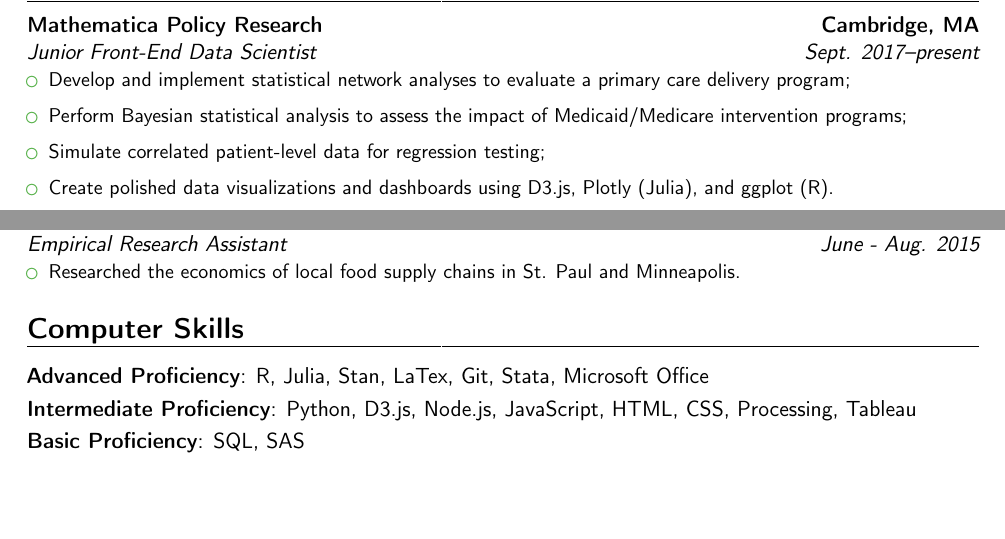
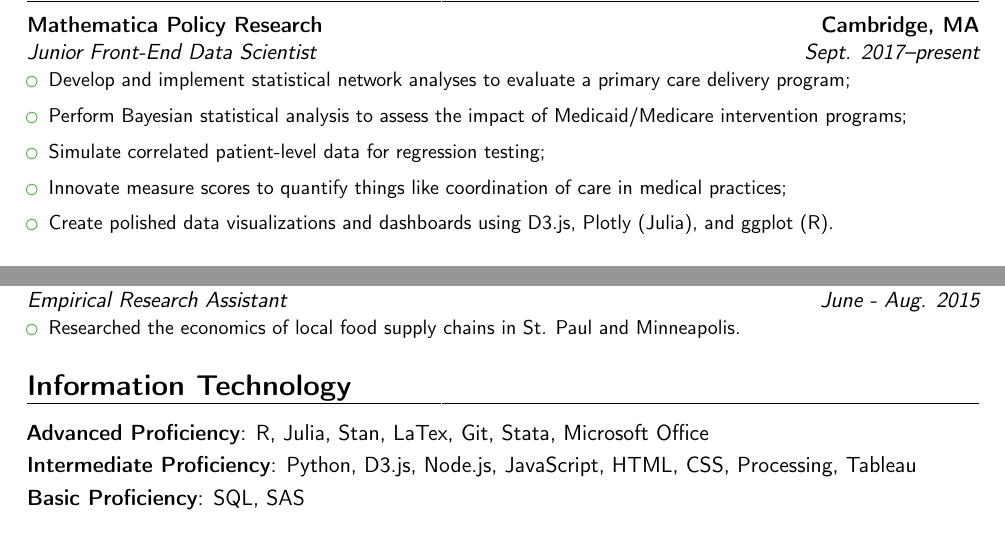
Before and after one commit to hjohns12/cv, a LaTeX CV (main.tex): two parts of page 2 of 3, joined at a grey line, cut so that both start at the same text, the shorter picture padded with empty space. Compiled offline with pdfLaTeX.

Commit message:
Update on Overleaf.

```diff
--- a/main.tex
+++ b/main.tex
@@ -21,8 +21,9 @@
 \title{Curriculum Vit\ae}
 \address{35 Faneuil St., Unit 2}{Brighton, MA 02135}
 \mobile{(206) 909.7183}
-\email{hopecaneel@gmail.com}
-%\homepage {goo.gl/dLKVNv}
+\email{hopecaneel [a t] gmail.com}
+\homepage{https://hjohns12.github.io/}
+
 
 
 
@@ -85,6 +86,7 @@
 \item Develop and implement statistical network analyses to evaluate a primary care delivery program;
 \item Perform Bayesian statistical analysis to assess the impact of Medicaid/Medicare intervention programs;
 \item Simulate correlated patient-level data for regression testing;
+\item Innovate measure scores to quantify things like coordination of care in medical practices;
 \item Create polished data visualizations and dashboards using D3.js, Plotly (Julia), and ggplot (R).
 \end{itemize}}
 \bigskip
@@ -108,7 +110,7 @@
 \item Researched the economics of local food supply chains in St. Paul and Minneapolis.
 \end{itemize}}
 
-\section{Computer Skills}
+\section{Information Technology}
 \cvitem{Advanced Proficiency}{R, Julia, Stan, LaTex, Git, Stata, Microsoft Office}
 \cvitem{Intermediate Proficiency}{Python, D3.js, Node.js, JavaScript, HTML, CSS, Processing, Tableau}
 \cvitem{Basic Proficiency}{SQL, SAS}
```
